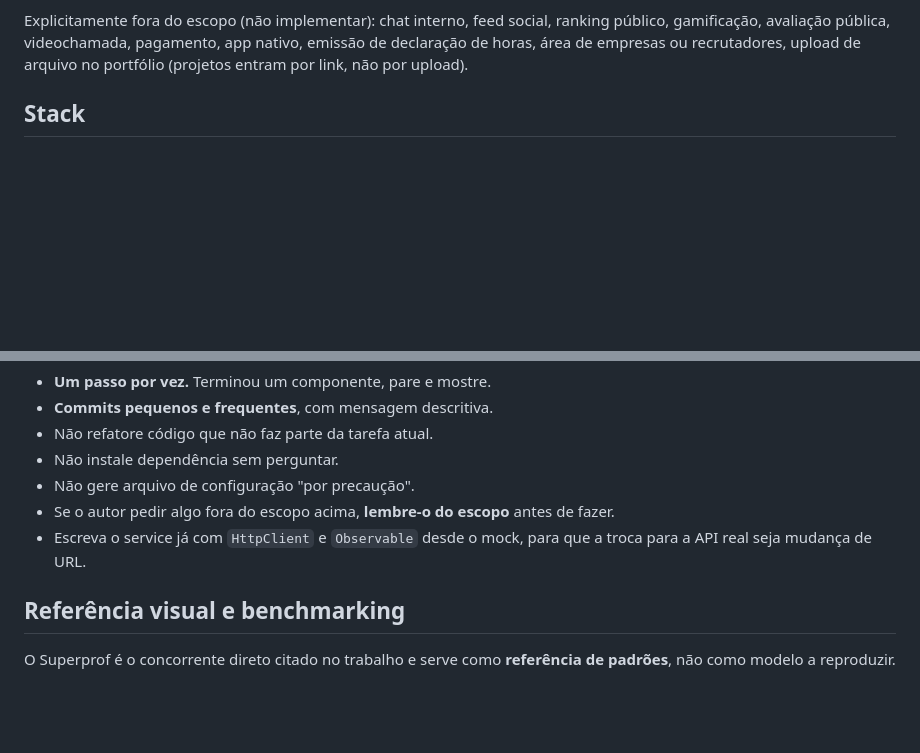
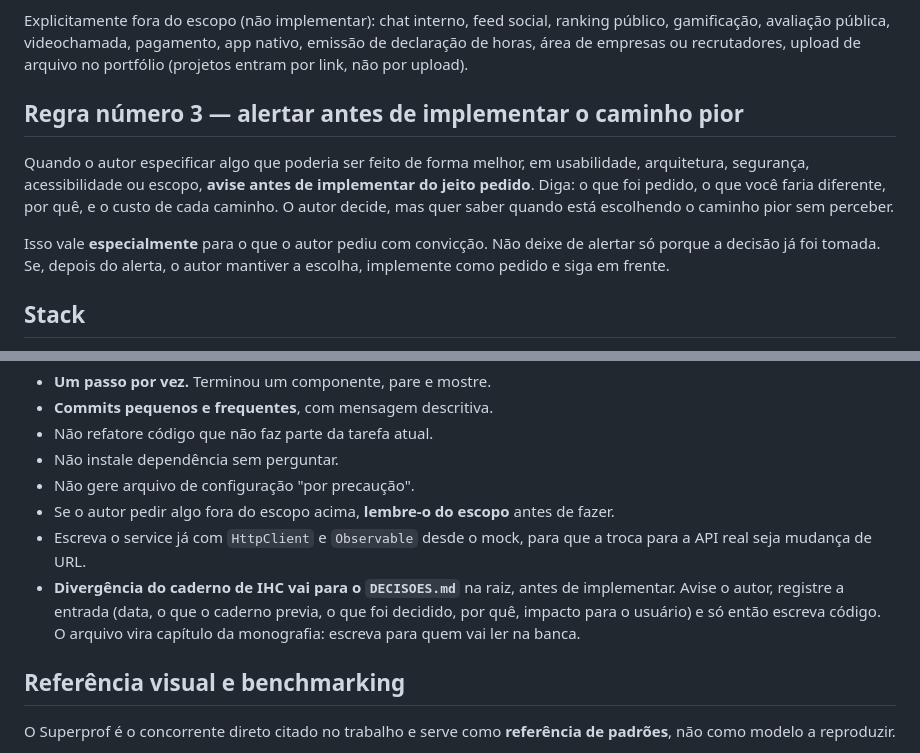
Before and after one commit to lucardosoc27/cimatec-estudos, a Markdown page: CLAUDE.md, 2 parts joined by grey strips. Rendered like a GitHub page; blank space fills up the shorter version.

```diff
--- a/CLAUDE.md
+++ b/CLAUDE.md
@@ -65,6 +65,17 @@ chat interno, feed social, ranking público, gamificação, avaliação pública
 videochamada, pagamento, app nativo, emissão de declaração de horas,
 área de empresas ou recrutadores, upload de arquivo no portfólio
 (projetos entram por link, não por upload).
+
+## Regra número 3 — alertar antes de implementar o caminho pior
+
+Quando o autor especificar algo que poderia ser feito de forma melhor, em usabilidade,
+arquitetura, segurança, acessibilidade ou escopo, **avise antes de implementar do jeito
+pedido**. Diga: o que foi pedido, o que você faria diferente, por quê, e o custo de cada
+caminho. O autor decide, mas quer saber quando está escolhendo o caminho pior sem perceber.
+
+Isso vale **especialmente** para o que o autor pediu com convicção. Não deixe de alertar
+só porque a decisão já foi tomada. Se, depois do alerta, o autor mantiver a escolha,
+implemente como pedido e siga em frente.
 
 ## Stack
 
@@ -221,6 +232,10 @@ Dados de teste sempre fictícios.
 - Se o autor pedir algo fora do escopo acima, **lembre-o do escopo** antes de fazer.
 - Escreva o service já com `HttpClient` e `Observable` desde o mock, para que a troca
   para a API real seja mudança de URL.
+- **Divergência do caderno de IHC vai para o `DECISOES.md`** na raiz, antes de implementar.
+  Avise o autor, registre a entrada (data, o que o caderno previa, o que foi decidido,
+  por quê, impacto para o usuário) e só então escreva código. O arquivo vira capítulo
+  da monografia: escreva para quem vai ler na banca.
 
 ## Referência visual e benchmarking
 
```
Also changed, not shown: DECISOES.md (added, +84 -0 lines).
